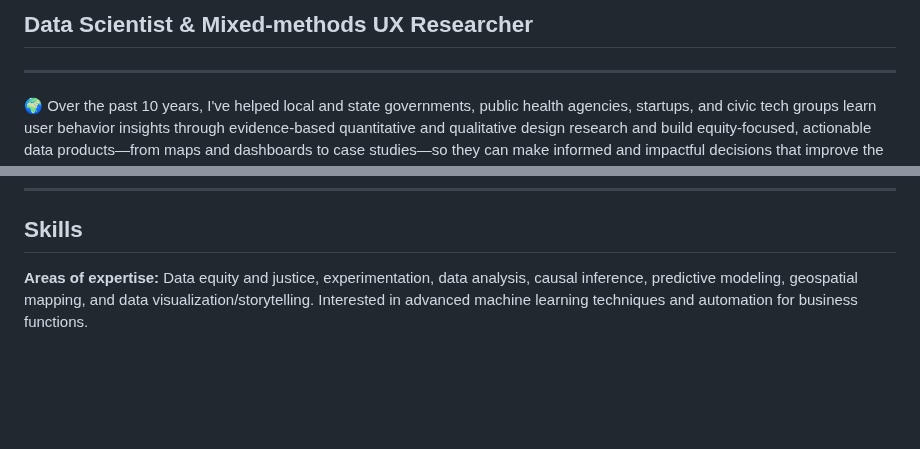
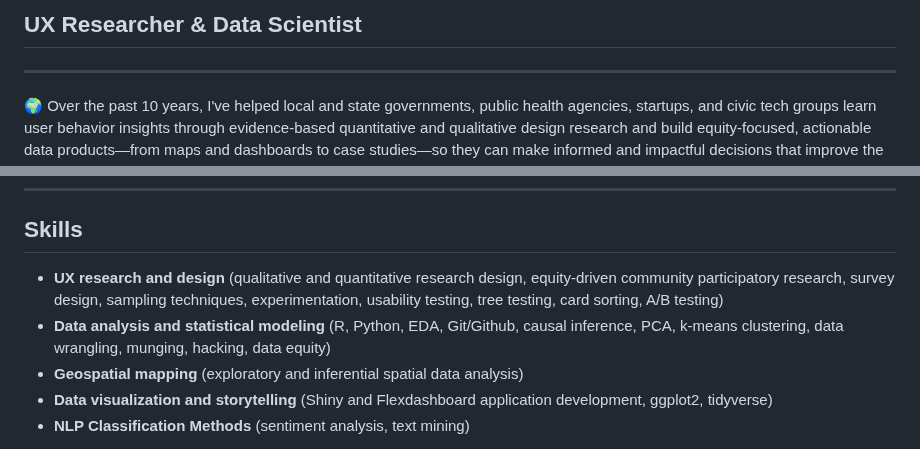
Before and after one commit to Elhamyali/elhamyali.github.io, a Markdown page: README.md, 2 parts joined by grey strips. Drawn GitHub-style; blank space fills up the shorter version.

```diff
--- a/README.md
+++ b/README.md
@@ -1,4 +1,4 @@
-## Data Scientist & Mixed-methods UX Researcher
+## UX Researcher & Data Scientist
 
 ---
 
@@ -16,5 +16,9 @@ On a personal note, I live in sunny California with my partner and two funny cat
 
 ## Skills
 
-**Areas of expertise:** Data equity and justice, experimentation, data analysis, causal inference, predictive modeling, geospatial mapping, and data visualization/storytelling. Interested in advanced machine learning techniques and automation for business functions.
+- **UX research and design** (qualitative and quantitative research design, equity-driven community participatory research, survey design, sampling techniques, experimentation, usability testing, tree testing, card sorting, A/B testing)
+- **Data analysis and statistical modeling** (R, Python, EDA, Git/Github, causal inference, PCA, k-means clustering, data wrangling, munging, hacking, data equity)
+- **Geospatial mapping** (exploratory and inferential spatial data analysis)
+- **Data visualization and storytelling** (Shiny and Flexdashboard application development, ggplot2, tidyverse)
+- **NLP Classification Methods** (sentiment analysis, text mining)
 
```
Also changed, not shown: other parts of README.md (+1 -1 lines).
